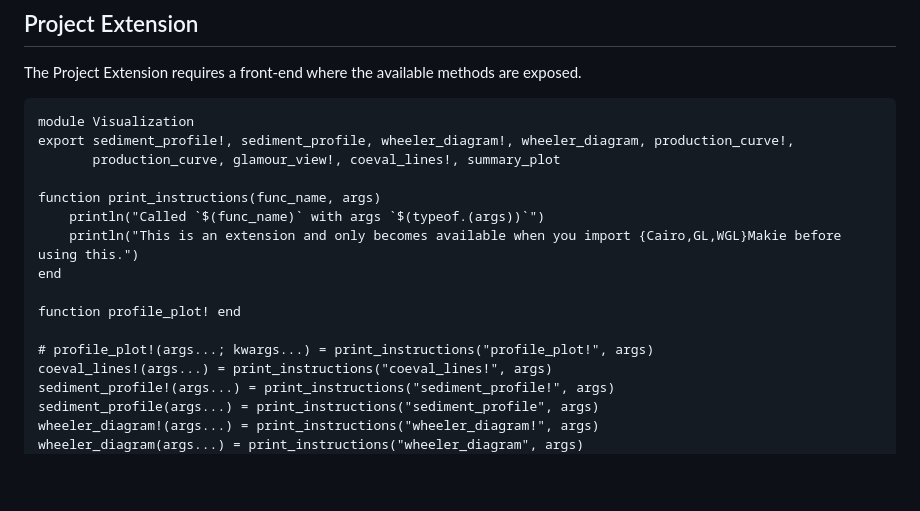
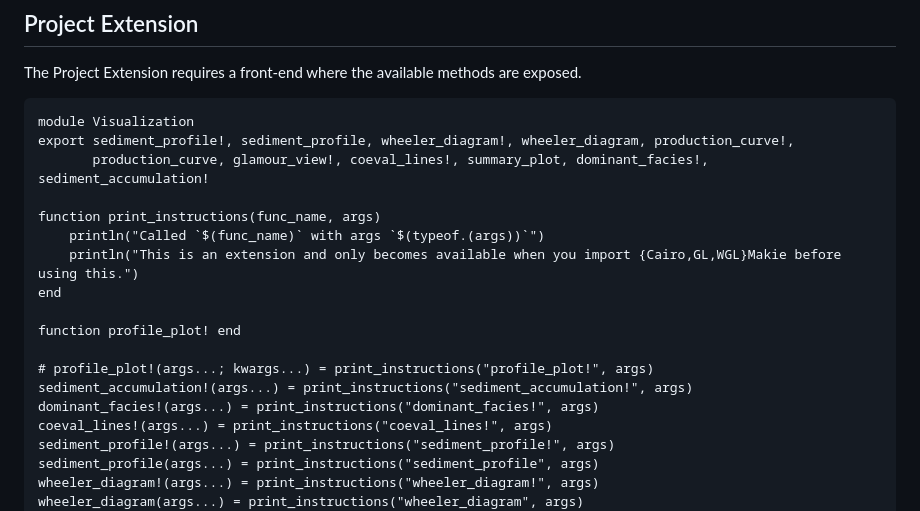
Before and after one commit to MindTheGap-ERC/CarboKitten.jl, a Markdown page: docs/src/visualization.md, the part around the change. Rendered like a GitHub page; blank space fills up the shorter version.

Commit message:
entangled stitch

````diff
--- a/docs/src/visualization.md
+++ b/docs/src/visualization.md
@@ -44,7 +44,7 @@ The Project Extension requires a front-end where the available methods are expos
 ``` {.julia file=src/Visualization.jl}
 module Visualization
 export sediment_profile!, sediment_profile, wheeler_diagram!, wheeler_diagram, production_curve!,
-       production_curve, glamour_view!, coeval_lines!, summary_plot
+       production_curve, glamour_view!, coeval_lines!, summary_plot, dominant_facies!, sediment_accumulation!
 
 function print_instructions(func_name, args)
     println("Called `$(func_name)` with args `$(typeof.(args))`")
@@ -54,6 +54,8 @@ end
 function profile_plot! end
 
 # profile_plot!(args...; kwargs...) = print_instructions("profile_plot!", args)
+sediment_accumulation!(args...) = print_instructions("sediment_accumulation!", args)
+dominant_facies!(args...) = print_instructions("dominant_facies!", args)
 coeval_lines!(args...) = print_instructions("coeval_lines!", args)
 sediment_profile!(args...) = print_instructions("sediment_profile!", args)
 sediment_profile(args...) = print_instructions("sediment_profile", args)
````
Also changed, not shown: 1 other file.
